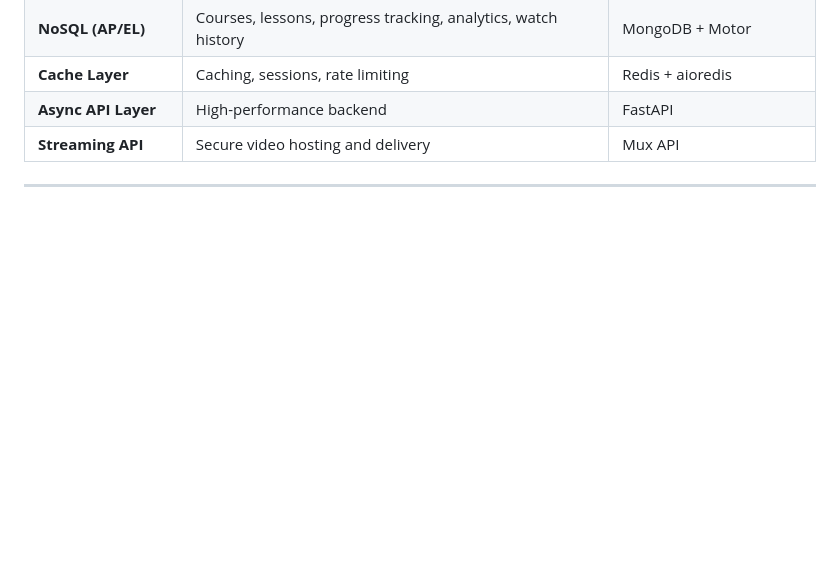
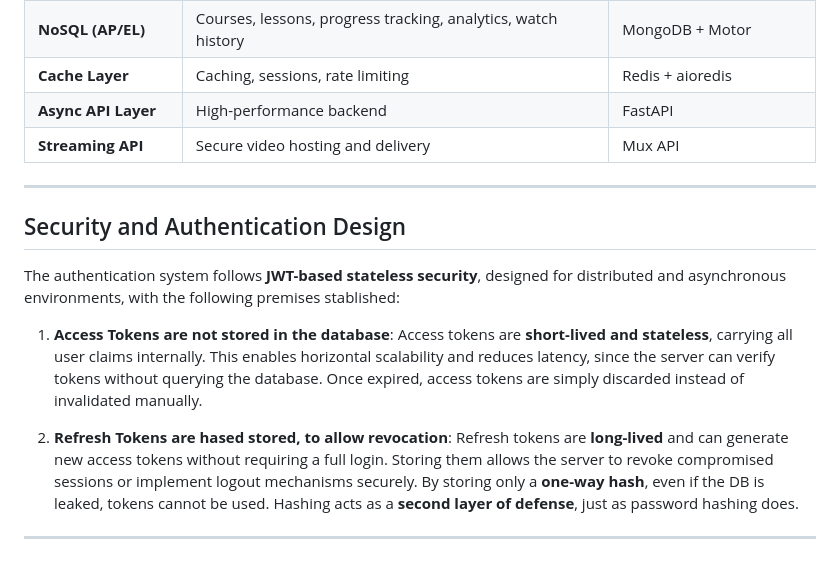
Before and after one commit to adanSiqueira/py-learnStream-platform, a Markdown page: README.md, the part around one of its changes. GitHub-like rendering; blank space fills up the shorter version.

Commit message:
Update README.md: includes security and authenticatin design documentation.

```diff
--- a/README.md
+++ b/README.md
@@ -54,3 +54,13 @@ The app applies a **hybrid database strategy**, designed according to the **PACE
 | **Streaming API**      | Secure video hosting and delivery                             | Mux API                 |
 
 ---
+##  Security and Authentication Design
+
+The authentication system follows **JWT-based stateless security**, designed for distributed and asynchronous environments, with the following premises stablished:
+
+1. **Access Tokens are not stored in the database**: Access tokens are **short-lived and stateless**, carrying all user claims internally. This enables horizontal scalability and reduces latency, since the server can verify tokens without querying the database. Once expired, access tokens are simply discarded instead of invalidated manually.
+
+2. **Refresh Tokens are hased stored, to allow revocation**: Refresh tokens are **long-lived** and can generate new access tokens without requiring a full login. Storing them allows the server to revoke compromised sessions or implement logout mechanisms securely. By storing only a **one-way hash**, even if the DB is leaked, tokens cannot be used. Hashing acts as a **second layer of defense**, just as password hashing does.
+
+
+---
```
Also changed, not shown: other parts of README.md (+1 -1 lines).
